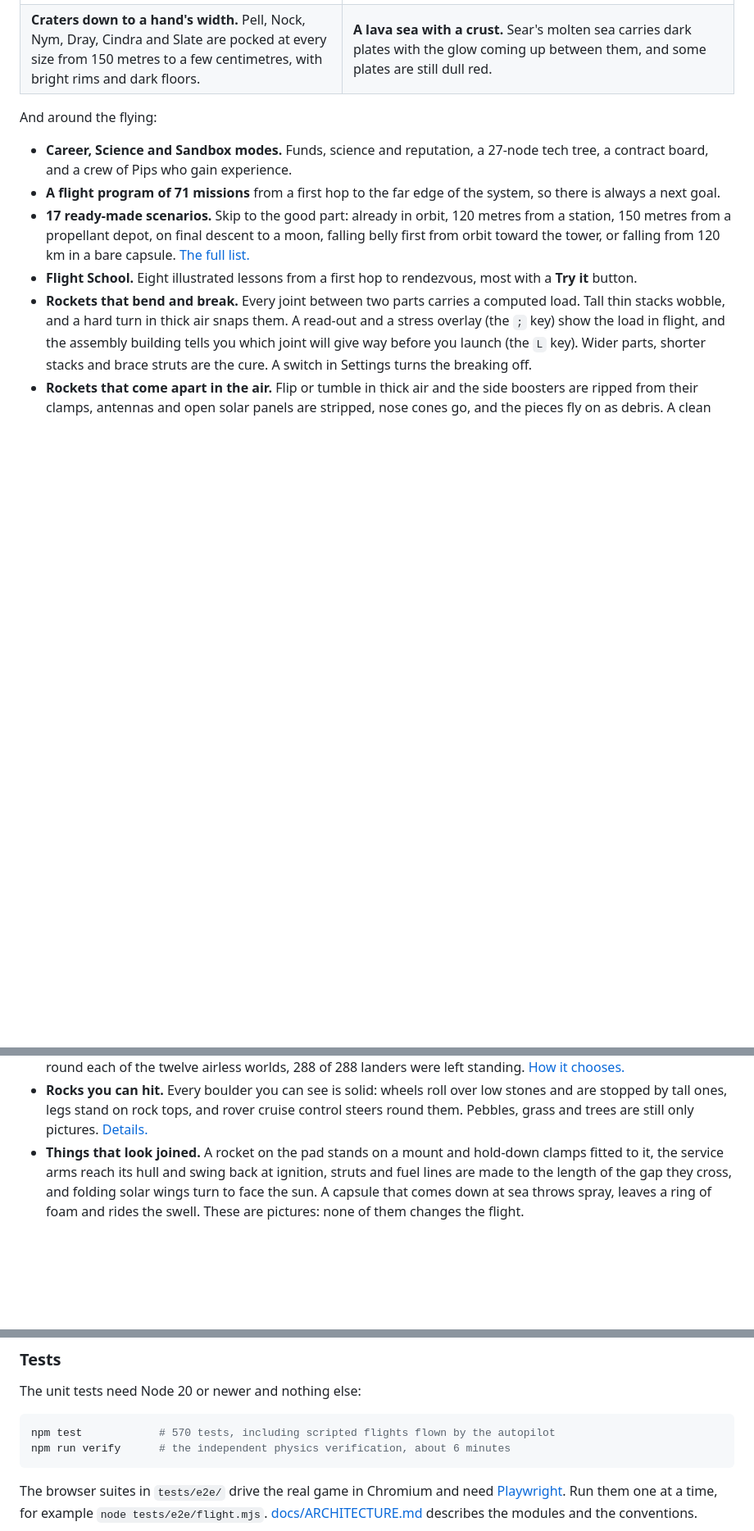
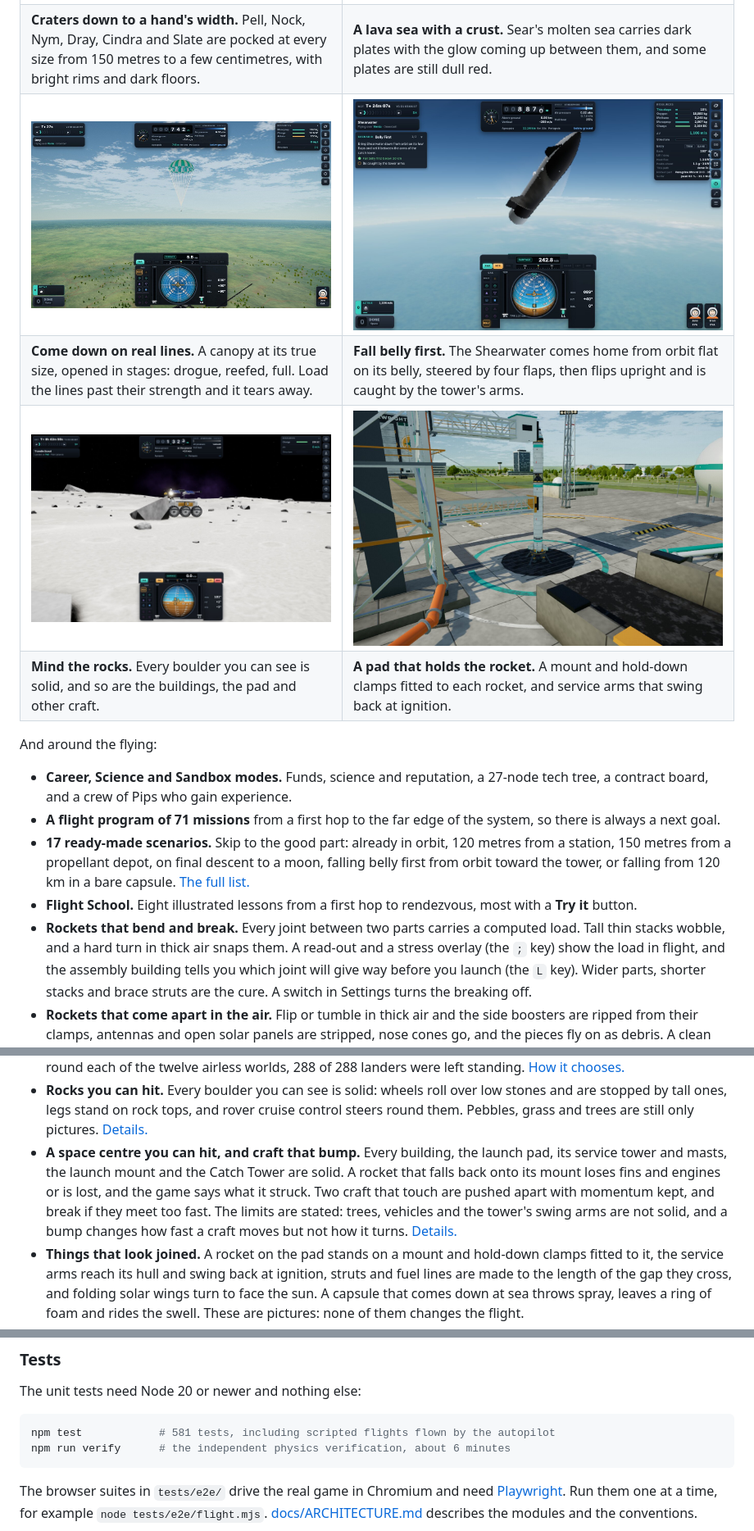
Before and after one commit to jsmith0475/Starwright, a Markdown page: README.md, 3 parts joined by grey strips. Shown at 82% size. Rendered like a GitHub page; pictures changed too: media/shot-belly-first.jpg (added), media/shot-boulder.jpg (added), media/shot-pad-mount.jpg (added); blank space fills up the shorter version.

````diff
--- a/README.md
+++ b/README.md
@@ -181,6 +181,10 @@ Grok, worked on Starwright, and it is not affiliated with or endorsed by either
 | **Ground of its own on every world.** Step out on Rusk and you stand on cracked mud pans, wind ripples and wind-cut stones under a sky streaked with dust. Every landable world has its own ground at walking scale and its own kinds of rock. [What each world has.](docs/WORLDS.md) | **Ice that broke and froze again.** Brim is a sea of floes with dark water in the leads. Ost and Quell are plates of old ice with blue in the cracks. |
 | [![Standing on Ost at low sun: pale ice plates with blue cracks and blocks of ice lying on them](media/shot-terrain-ost.jpg)](media/shot-terrain-ost.jpg) | [![Sear's lava sea from five kilometres up: dark crust plates with bright glowing cracks between them](media/shot-terrain-sear.jpg)](media/shot-terrain-sear.jpg) |
 | **Craters down to a hand's width.** Pell, Nock, Nym, Dray, Cindra and Slate are pocked at every size from 150 metres to a few centimetres, with bright rims and dark floors. | **A lava sea with a crust.** Sear's molten sea carries dark plates with the glow coming up between them, and some plates are still dull red. |
+| [![A capsule hanging under a green and white canopy on long lines above the coast](media/shot-parachute.jpg)](media/shot-parachute.jpg) | [![The Shearwater ship falling flat on its belly through 9 km above the sea](media/shot-belly-first.jpg)](media/shot-belly-first.jpg) |
+| **Come down on real lines.** A canopy at its true size, opened in stages: drogue, reefed, full. Load the lines past their strength and it tears away. | **Fall belly first.** The Shearwater comes home from orbit flat on its belly, steered by four flaps, then flips upright and is caught by the tower's arms. |
+| [![A six-wheeled rover stopped against a boulder on the grey surface of Pell](media/shot-boulder.jpg)](media/shot-boulder.jpg) | [![A rocket on the launch pad standing on its mount, with the service tower's arms reaching its hull](media/shot-pad-mount.jpg)](media/shot-pad-mount.jpg) |
+| **Mind the rocks.** Every boulder you can see is solid, and so are the buildings, the pad and other craft. | **A pad that holds the rocket.** A mount and hold-down clamps fitted to each rocket, and service arms that swing back at ignition. |
 
 And around the flying:
 
@@ -248,6 +252,13 @@ And around the flying:
 - **Rocks you can hit.** Every boulder you can see is solid: wheels roll over low stones and are
   stopped by tall ones, legs stand on rock tops, and rover cruise control steers round them.
   Pebbles, grass and trees are still only pictures. [Details.](docs/BOULDERS.md)
+- **A space centre you can hit, and craft that bump.** Every building, the launch pad, its
+  service tower and masts, the launch mount and the Catch Tower are solid. A rocket that falls
+  back onto its mount loses fins and engines or is lost, and the game says what it struck. Two
+  craft that touch are pushed apart with momentum kept, and break if they meet too fast. The
+  limits are stated: trees, vehicles and the tower's swing arms are not solid, and a bump
+  changes how fast a craft moves but not how it turns.
+  [Details.](docs/SOLID_SPACE_CENTRE.md)
 - **Things that look joined.** A rocket on the pad stands on a mount and hold-down clamps
   fitted to it, the service arms reach its hull and swing back at ignition, struts and fuel
   lines are made to the length of the gap they cross, and folding solar wings turn to face the
@@ -636,7 +647,7 @@ media/               trailer, clips and screenshots for this page
 The unit tests need Node 20 or newer and nothing else:
 
 ```sh
-npm test            # 570 tests, including scripted flights flown by the autopilot
+npm test            # 581 tests, including scripted flights flown by the autopilot
 npm run verify      # the independent physics verification, about 6 minutes
 ```
 
````
Also changed, not shown: docs/MANUAL.md (+19 -0 lines).
